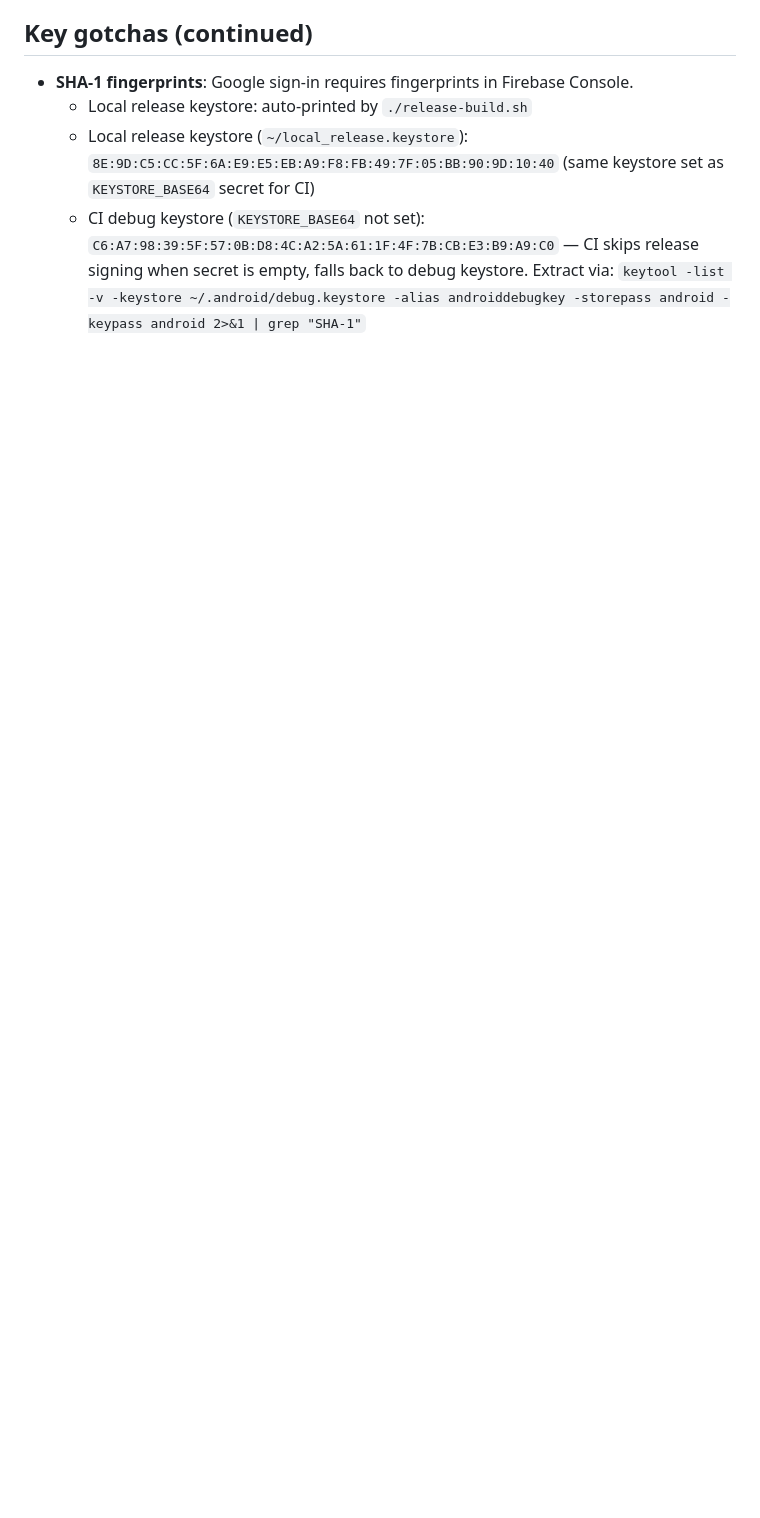
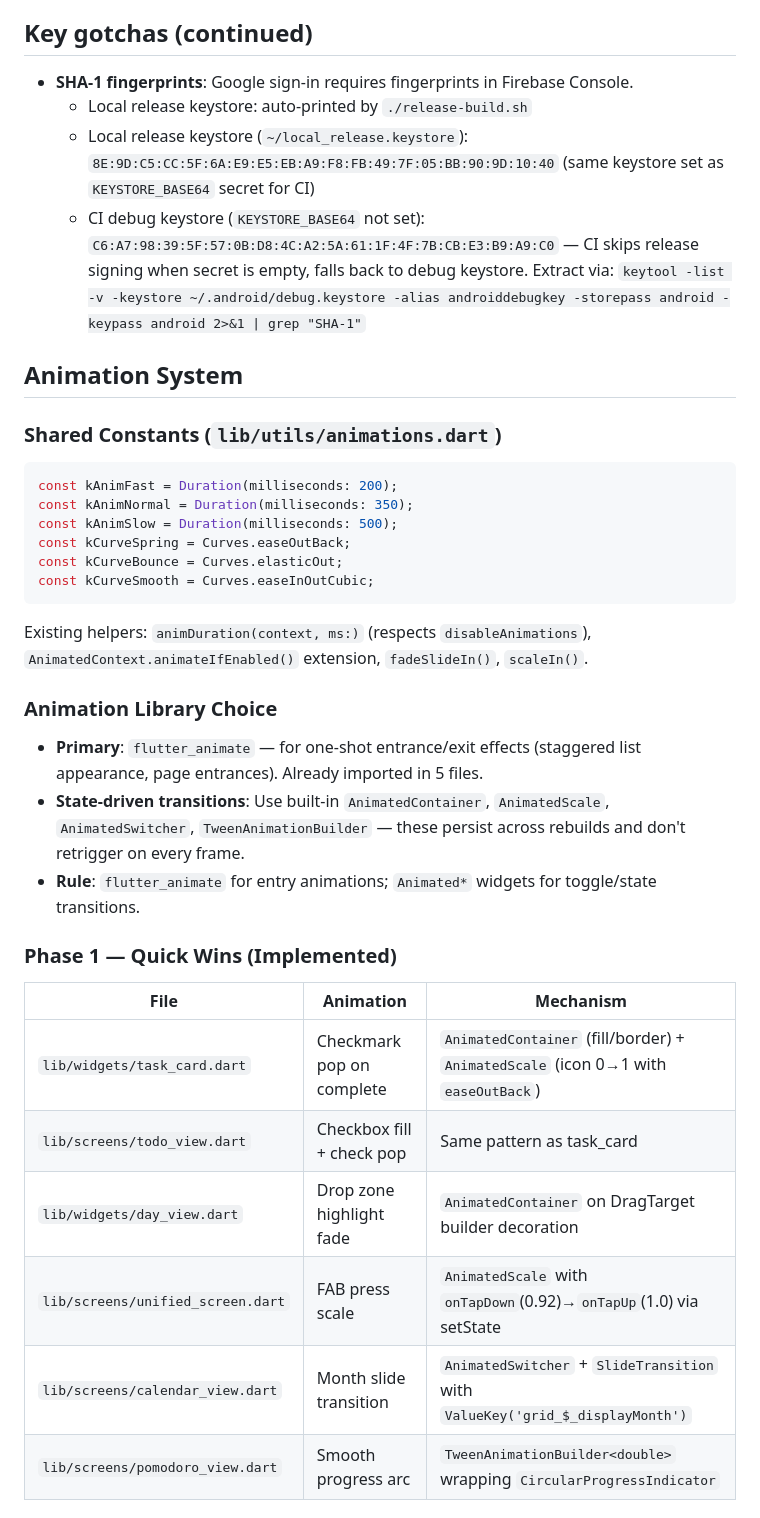
Before and after one commit to justaman045/Veltro, a Markdown page: AGENTS.md, the part around one of its changes. Rendered like a GitHub page; blank space fills up the shorter version.

Commit message:
docs: add animation system guide to AGENTS.md

````diff
--- a/AGENTS.md
+++ b/AGENTS.md
@@ -120,3 +120,36 @@
   - Local release keystore: auto-printed by `./release-build.sh`
   - Local release keystore (`~/local_release.keystore`): `8E:9D:C5:CC:5F:6A:E9:E5:EB:A9:F8:FB:49:7F:05:BB:90:9D:10:40` (same keystore set as `KEYSTORE_BASE64` secret for CI)
   - CI debug keystore (`KEYSTORE_BASE64` not set): `C6:A7:98:39:5F:57:0B:D8:4C:A2:5A:61:1F:4F:7B:CB:E3:B9:A9:C0` — CI skips release signing when secret is empty, falls back to debug keystore. Extract via: `keytool -list -v -keystore ~/.android/debug.keystore -alias androiddebugkey -storepass android -keypass android 2>&1 | grep "SHA-1"`
+
+## Animation System
+
+### Shared Constants (`lib/utils/animations.dart`)
+
+```dart
+const kAnimFast = Duration(milliseconds: 200);
+const kAnimNormal = Duration(milliseconds: 350);
+const kAnimSlow = Duration(milliseconds: 500);
+const kCurveSpring = Curves.easeOutBack;
+const kCurveBounce = Curves.elasticOut;
+const kCurveSmooth = Curves.easeInOutCubic;
+```
+
+Existing helpers: `animDuration(context, ms:)` (respects `disableAnimations`), `AnimatedContext.animateIfEnabled()` extension, `fadeSlideIn()`, `scaleIn()`.
+
+### Animation Library Choice
+
+- **Primary**: `flutter_animate` — for one-shot entrance/exit effects (staggered list appearance, page entrances). Already imported in 5 files.
+- **State-driven transitions**: Use built-in `AnimatedContainer`, `AnimatedScale`, `AnimatedSwitcher`, `TweenAnimationBuilder` — these persist across rebuilds and don't retrigger on every frame.
+- **Rule**: `flutter_animate` for entry animations; `Animated*` widgets for toggle/state transitions.
+
+### Phase 1 — Quick Wins (Implemented)
+
+| File | Animation | Mechanism |
+|------|-----------|-----------|
+| `lib/widgets/task_card.dart` | Checkmark pop on complete | `AnimatedContainer` (fill/border) + `AnimatedScale` (icon 0→1 with `easeOutBack`) |
+| `lib/screens/todo_view.dart` | Checkbox fill + check pop | Same pattern as task_card |
+| `lib/widgets/day_view.dart` | Drop zone highlight fade | `AnimatedContainer` on DragTarget builder decoration |
+| `lib/screens/unified_screen.dart` | FAB press scale | `AnimatedScale` with `onTapDown`(0.92)→`onTapUp`(1.0) via setState |
+| `lib/screens/calendar_view.dart` | Month slide transition | `AnimatedSwitcher` + `SlideTransition` with `ValueKey('grid_$_displayMonth')` |
+| `lib/screens/pomodoro_view.dart` | Smooth progress arc | `TweenAnimationBuilder<double>` wrapping `CircularProgressIndicator` |
+
````
Also changed, not shown: other parts of AGENTS.md (+30 -0 lines).
